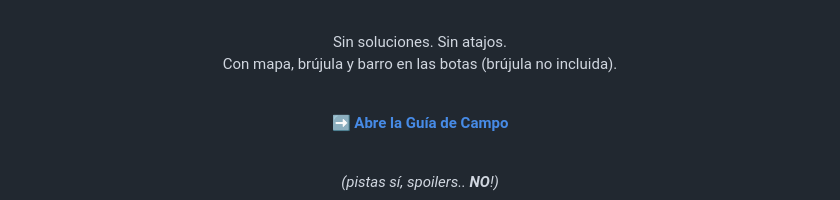
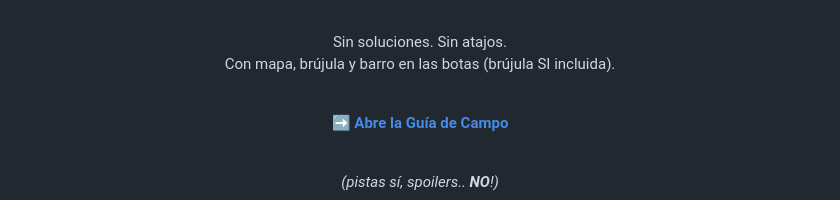
Before and after one commit to zabal42/CodeFlowModule00_SP, a Markdown page: README.md, the part around the change. Drawn GitHub-style.

Commit message:
Update README to clarify compass inclusion

```diff
--- a/README.md
+++ b/README.md
@@ -147,7 +147,7 @@ Y como buen (ex)topógrafo, la guía tenía que tener esta forma: un mapa para u
 <br>
 
 Sin soluciones. Sin atajos.
-Con mapa, brújula y barro en las botas (brújula no incluida).
+Con mapa, brújula y barro en las botas (brújula SI incluida).
 
 <br>
 
```
